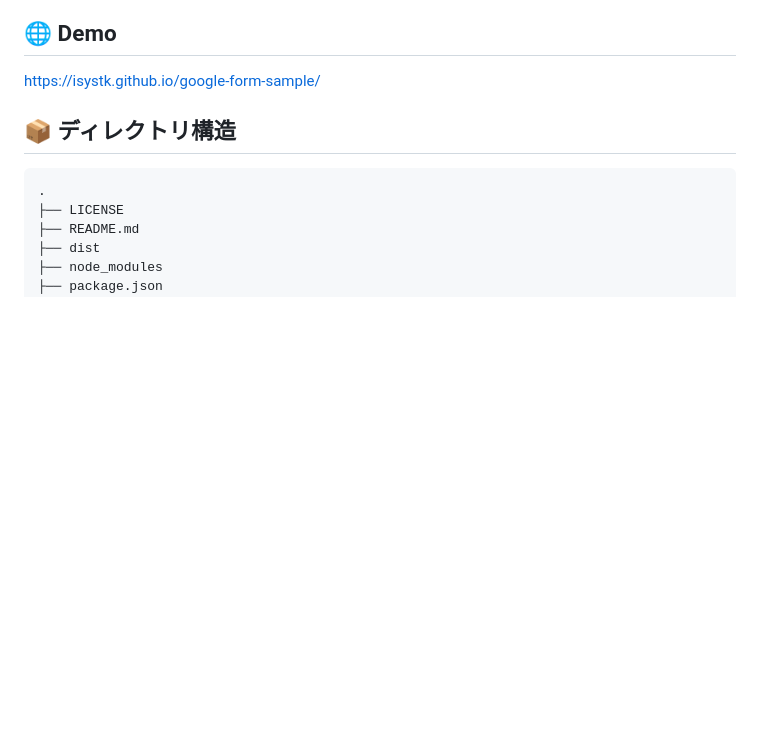
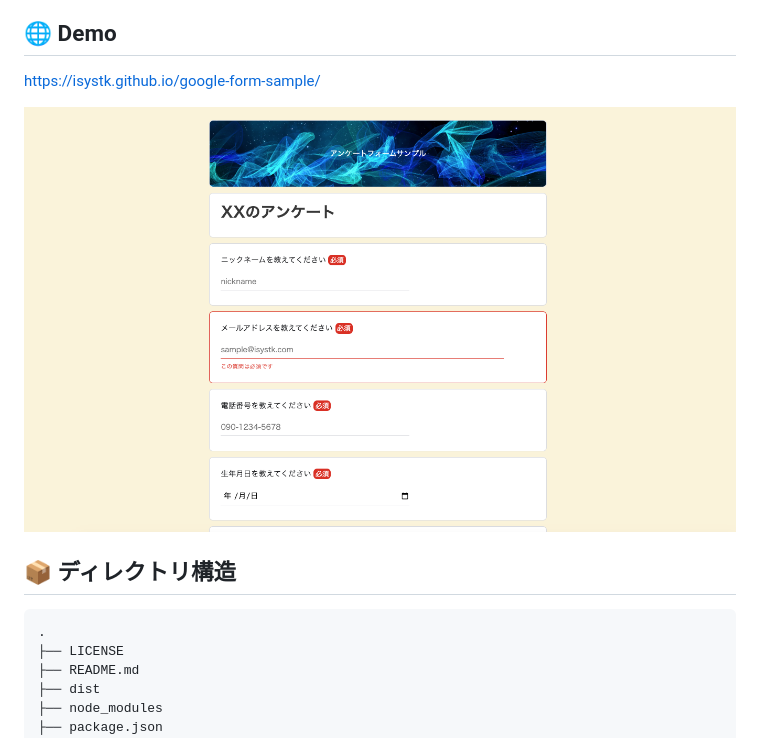
Before and after one commit to isystk/google-form-sample, a Markdown page: README.md, the part around the change. Drawn GitHub-style; pictures changed too: demo.png (added); blank space fills up the shorter version.

```diff
--- a/README.md
+++ b/README.md
@@ -19,6 +19,8 @@ Webpack5 のサンプルアプリケーションです。
 
 ## 🌐 Demo
 https://isystk.github.io/google-form-sample/
+
+![demo](./demo.png "demo")
 
 
 ## 📦 ディレクトリ構造
```
Also changed, not shown: 5 other files.
